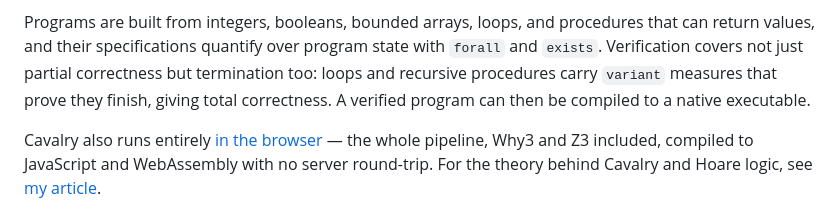
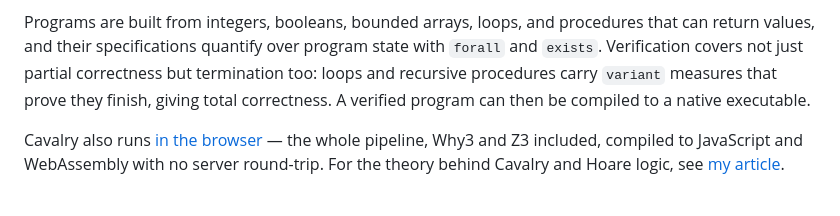
Before and after one commit to benmandrew/cavalry, a Markdown page: README.md, the part around the change. Drawn GitHub-style.

Commit message:
docs: clarify working

```diff
--- a/README.md
+++ b/README.md
@@ -4,7 +4,7 @@ Cavalry is an imperative programming language whose programs can be *verified*,
 
 Programs are built from integers, booleans, bounded arrays, loops, and procedures that can return values, and their specifications quantify over program state with `forall` and `exists`. Verification covers not just partial correctness but termination too: loops and recursive procedures carry `variant` measures that prove they finish, giving total correctness. A verified program can then be compiled to a native executable.
 
-Cavalry also runs entirely [in the browser](https://benmandrew.com/cavalry-verifier/) — the whole pipeline, Why3 and Z3 included, compiled to JavaScript and WebAssembly with no server round-trip. For the theory behind Cavalry and Hoare logic, see [my article](https://www.benmandrew.com/articles/cavalry).
+Cavalry also runs [in the browser](https://benmandrew.com/cavalry-verifier/) — the whole pipeline, Why3 and Z3 included, compiled to JavaScript and WebAssembly with no server round-trip. For the theory behind Cavalry and Hoare logic, see [my article](https://www.benmandrew.com/articles/cavalry).
 
 ![Screenshot of the web UI](web/screenshot.png)
 
```
